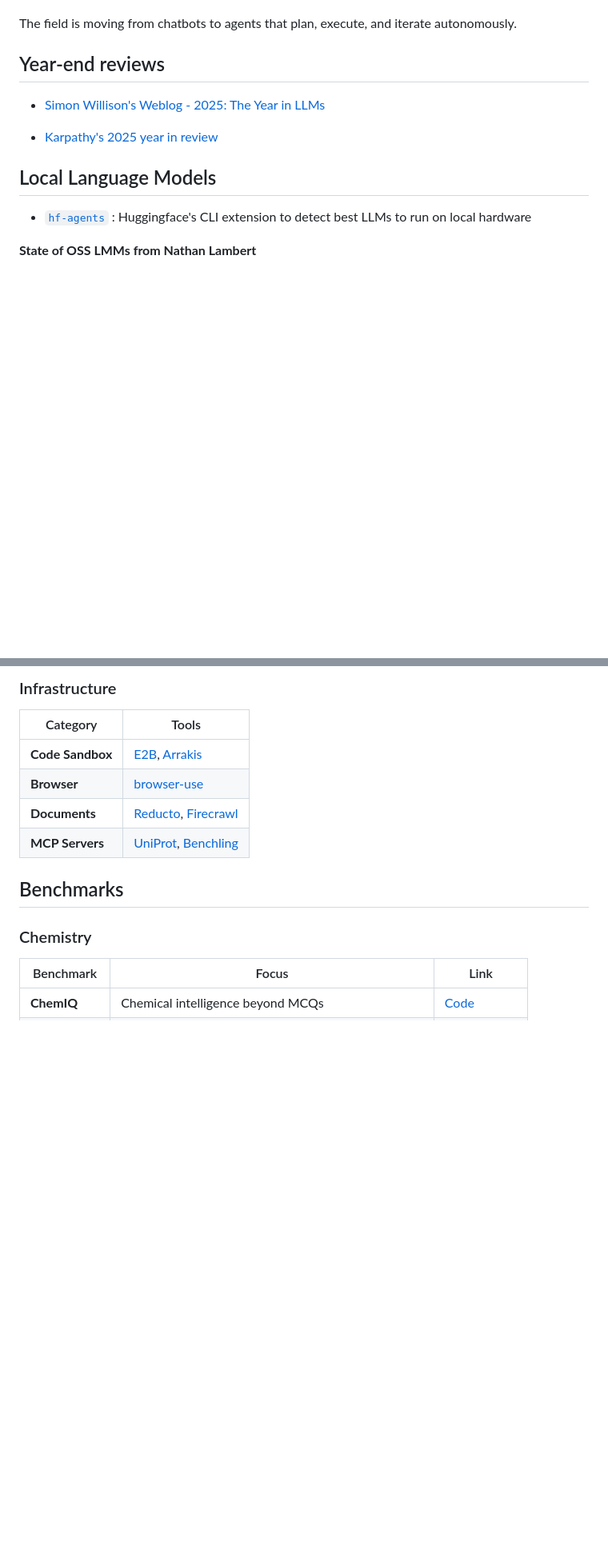
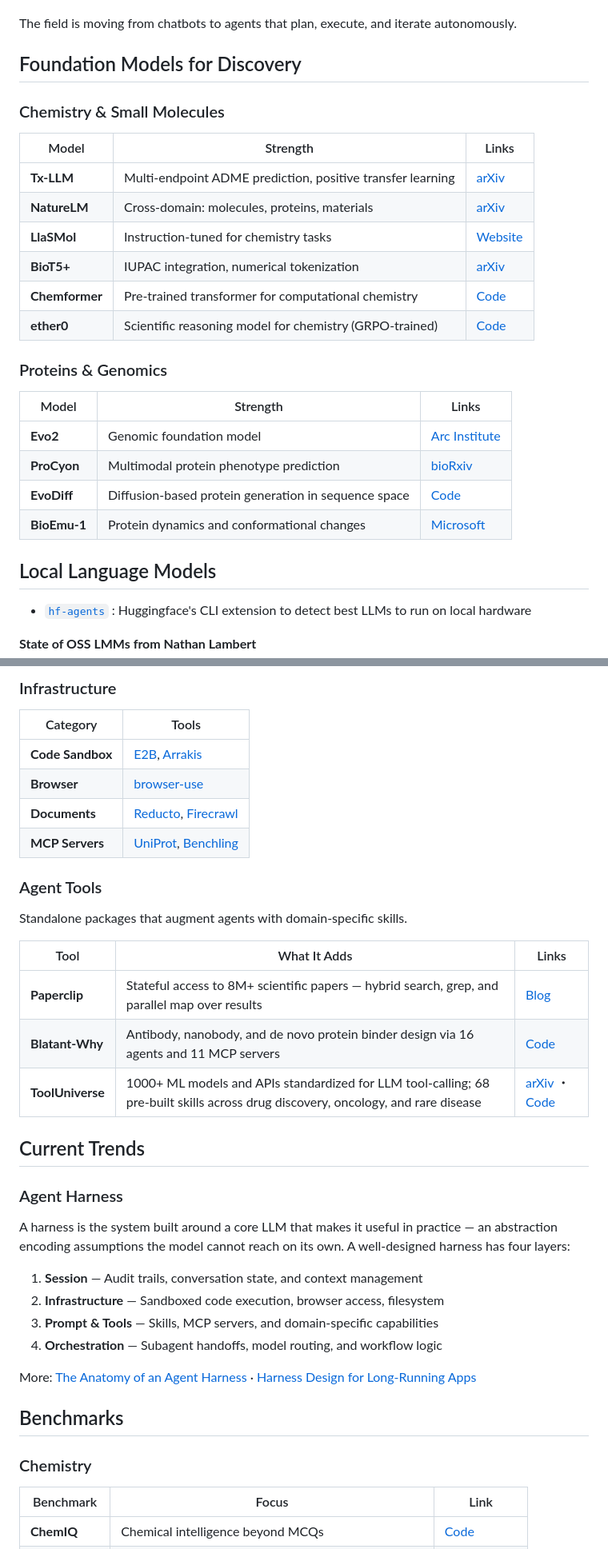
Before and after one commit to pgg1610/data_blog, a Markdown page: posts/2025-12-1-Language_Models.md, 2 parts joined by grey strips. Shown at 80% size. Rendered like a GitHub page; blank space fills up the shorter version.

```diff
--- a/posts/2025-12-1-Language_Models.md
+++ b/posts/2025-12-1-Language_Models.md
@@ -27,11 +27,27 @@ LLMs unlock four capabilities for discovery teams:
 
 The field is moving from chatbots to agents that plan, execute, and iterate autonomously.
 
-## Year-end reviews
+## Foundation Models for Discovery
 
-* [Simon Willison's Weblog - 2025: The Year in LLMs](https://simonwillison.net/2025/Dec/31/the-year-in-llms/)
+### Chemistry & Small Molecules
 
-* [Karpathy's 2025 year in review](https://karpathy.bearblog.dev/year-in-review-2025/)
+| Model | Strength | Links |
+|-------|----------|-------|
+| **Tx-LLM** | Multi-endpoint ADME prediction, positive transfer learning | [arXiv](https://arxiv.org/html/2406.06316v1) |
+| **NatureLM** | Cross-domain: molecules, proteins, materials | [arXiv](https://arxiv.org/abs/2502.07527) |
+| **LlaSMol** | Instruction-tuned for chemistry tasks | [Website](https://osu-nlp-group.github.io/LLM4Chem/) |
+| **BioT5+** | IUPAC integration, numerical tokenization | [arXiv](https://arxiv.org/pdf/2402.17810.pdf) |
+| **Chemformer** | Pre-trained transformer for computational chemistry | [Code](https://github.com/MolecularAI/Chemformer) |
+| **ether0** | Scientific reasoning model for chemistry (GRPO-trained) | [Code](https://github.com/Future-House/ether0) |
+
+### Proteins & Genomics
+
+| Model | Strength | Links |
+|-------|----------|-------|
+| **Evo2** | Genomic foundation model | [Arc Institute](https://arcinstitute.org/tools/evo) |
+| **ProCyon** | Multimodal protein phenotype prediction | [bioRxiv](https://www.biorxiv.org/content/10.1101/2024.12.10.627665v1) |
+| **EvoDiff** | Diffusion-based protein generation in sequence space | [Code](https://github.com/microsoft/evodiff) |
+| **BioEmu-1** | Protein dynamics and conformational changes | [Microsoft](https://www.microsoft.com/en-us/research/blog/exploring-the-structural-changes-driving-protein-function-with-bioemu-1/) |
 
 ## Local Language Models
 
@@ -188,6 +177,29 @@ New policy to train agents which can learn 'taste' what of is good science from
 | **Browser** | [browser-use](https://github.com/browser-use/browser-use) |
 | **Documents** | [Reducto](https://reducto.ai/blog), [Firecrawl](https://github.com/mendableai/firecrawl) |
 | **MCP Servers** | [UniProt](https://github.com/Augmented-Nature/UniProt-MCP-Server), [Benchling](https://github.com/Benchling-Labs/benchling-mcp-server) |
+
+### Agent Tools
+
+Standalone packages that augment agents with domain-specific skills.
+
+| Tool | What It Adds | Links |
+|------|-------------|-------|
+| **Paperclip** | Stateful access to 8M+ scientific papers — hybrid search, grep, and parallel map over results | [Blog](https://gxl.ai/blog/paperclip#example) |
+| **Blatant-Why** | Antibody, nanobody, and de novo protein binder design via 16 agents and 11 MCP servers | [Code](https://github.com/001TMF/blatant-why) |
+| **ToolUniverse** | 1000+ ML models and APIs standardized for LLM tool-calling; 68 pre-built skills across drug discovery, oncology, and rare disease | [arXiv](https://arxiv.org/abs/2509.23426) ・ [Code](https://github.com/mims-harvard/ToolUniverse) |
+
+## Current Trends
+
+### Agent Harness
+
+A harness is the system built around a core LLM that makes it useful in practice — an abstraction encoding assumptions the model cannot reach on its own. A well-designed harness has four layers:
+
+1. **Session** — Audit trails, conversation state, and context management
+2. **Infrastructure** — Sandboxed code execution, browser access, filesystem
+3. **Prompt & Tools** — Skills, MCP servers, and domain-specific capabilities
+4. **Orchestration** — Subagent handoffs, model routing, and workflow logic
+
+More: [The Anatomy of an Agent Harness](https://www.vtrivedy.com/posts/the-anatomy-of-an-agent-harness) · [Harness Design for Long-Running Apps](https://www.anthropic.com/engineering/harness-design-long-running-apps)
 
 ## Benchmarks
 
```
Also changed, not shown: other parts of posts/2025-12-1-Language_Models.md (+10 -30 lines).
